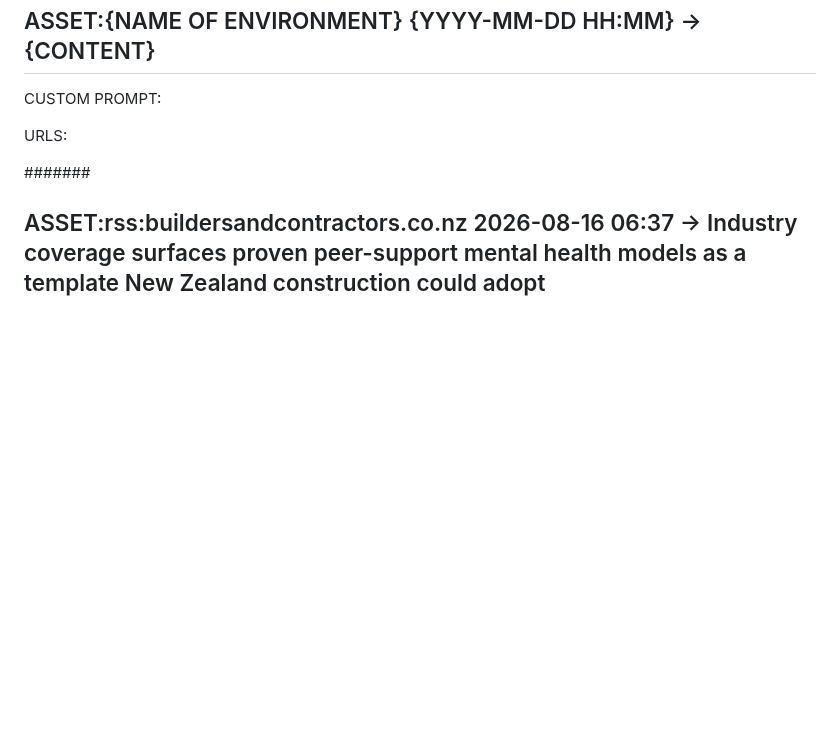
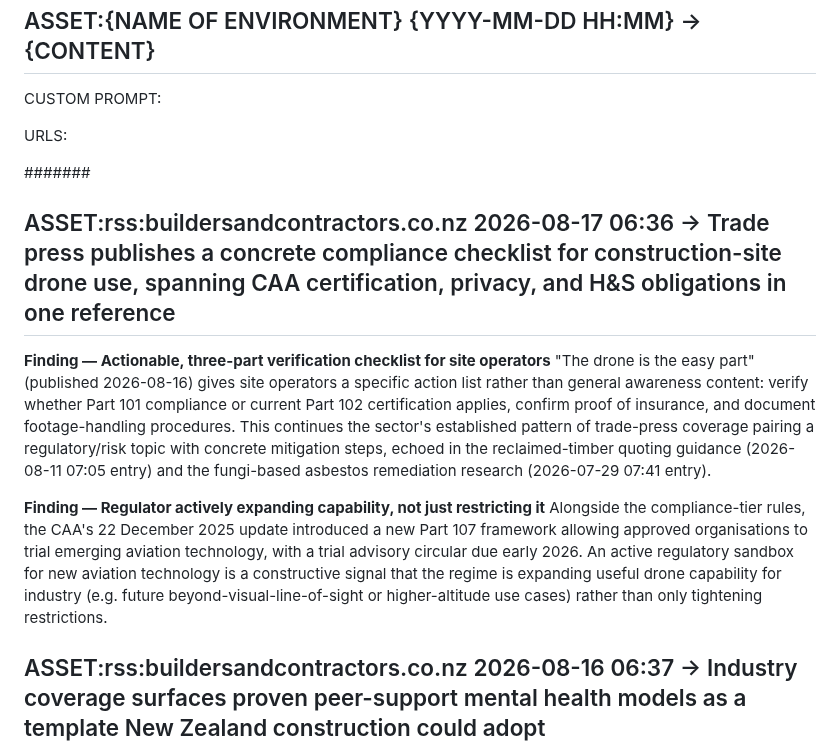
Before and after one commit to jayreck996/md-redwolf, a Markdown page: could/ANALYSIS-ASSET-2026Q3.md, the part around the change. Drawn GitHub-style; blank space fills up the shorter version.

Commit message:
ts-web-update: could/ANALYSIS-ASSET-2026Q3.md

```diff
--- a/could/ANALYSIS-ASSET-2026Q3.md
+++ b/could/ANALYSIS-ASSET-2026Q3.md
@@ -15,6 +15,13 @@ CUSTOM PROMPT:
 URLS:
 
 ####### <!-- ANCHOR MARKER - ADD ALL NEW ASSET ENTRIES DIRECTLY BELOW THIS LINE, NEVER DELETE OR EDIT PREVIOUS ASSET ENTRIES-->
+## ASSET:rss:buildersandcontractors.co.nz 2026-08-17 06:36 → Trade press publishes a concrete compliance checklist for construction-site drone use, spanning CAA certification, privacy, and H&S obligations in one reference
+
+**Finding — Actionable, three-part verification checklist for site operators**
+"The drone is the easy part" (published 2026-08-16) gives site operators a specific action list rather than general awareness content: verify whether Part 101 compliance or current Part 102 certification applies, confirm proof of insurance, and document footage-handling procedures. This continues the sector's established pattern of trade-press coverage pairing a regulatory/risk topic with concrete mitigation steps, echoed in the reclaimed-timber quoting guidance (2026-08-11 07:05 entry) and the fungi-based asbestos remediation research (2026-07-29 07:41 entry).
+
+**Finding — Regulator actively expanding capability, not just restricting it**
+Alongside the compliance-tier rules, the CAA's 22 December 2025 update introduced a new Part 107 framework allowing approved organisations to trial emerging aviation technology, with a trial advisory circular due early 2026. An active regulatory sandbox for new aviation technology is a constructive signal that the regime is expanding useful drone capability for industry (e.g. future beyond-visual-line-of-sight or higher-altitude use cases) rather than only tightening restrictions.
 ## ASSET:rss:buildersandcontractors.co.nz 2026-08-16 06:37 → Industry coverage surfaces proven peer-support mental health models as a template New Zealand construction could adopt
 
 **Finding — Established overseas programs offer a concrete template**
```
